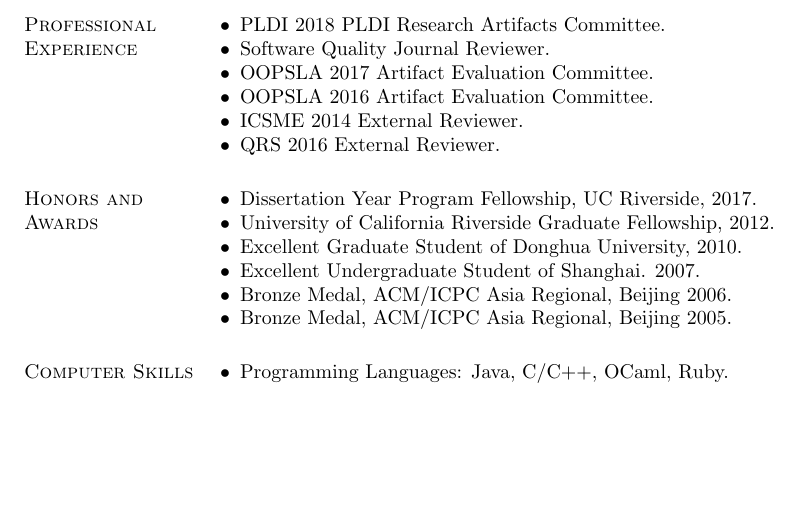
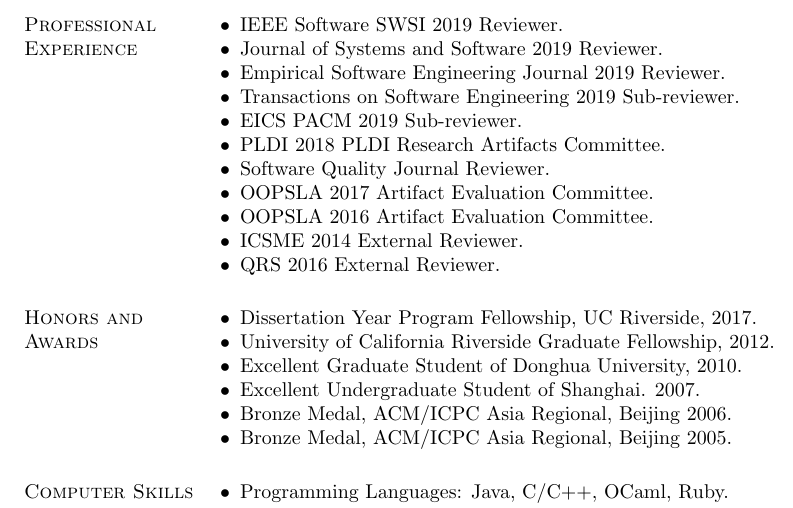
Before and after one commit to frankhuhu/homepage, a LaTeX CV (cv/yhu_cv.tex): part of page 3 of 3, cut at the place of the change, the shorter picture padded with empty space. Compiled offline with pdfLaTeX.

Commit message:
Add peer reviews in 2019.

```diff
--- a/cv/yhu_cv.tex
+++ b/cv/yhu_cv.tex
@@ -185,6 +185,11 @@
 
 \section{\sc Professional Experience}
 \begin{list2}
+\item IEEE Software SWSI 2019 Reviewer.
+\item Journal of Systems and Software 2019 Reviewer.
+\item Empirical Software Engineering Journal 2019 Reviewer.
+\item Transactions on Software Engineering 2019 Sub-reviewer.
+\item EICS PACM 2019 Sub-reviewer.
 \item PLDI 2018 PLDI Research Artifacts Committee.
 \item Software Quality Journal Reviewer.
 \item OOPSLA 2017 Artifact Evaluation Committee.
```
Also changed, not shown: cv/yhu_cv.pdf.
